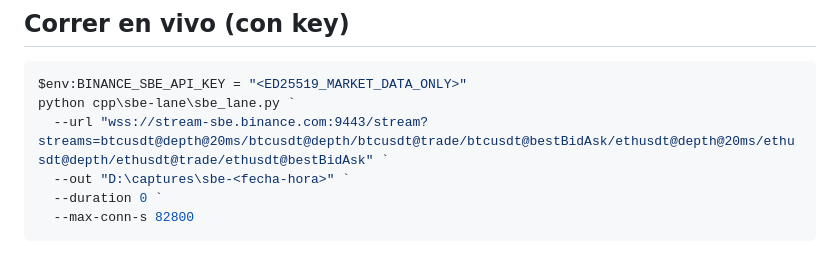
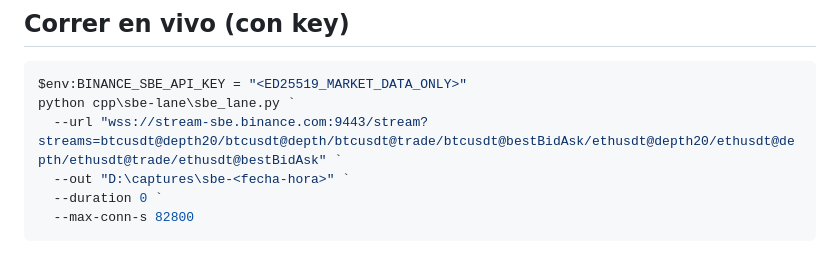
Before and after one commit to etor6233/bnnc-pro-elite, a Markdown page: cpp/sbe-lane/RUNBOOK_SBE_LANE.md, the part around the change. GitHub-like rendering.

Commit message:
Runbook: correct SBE partial-book stream name to @depth20 (verified live, template 10002)

````diff
--- a/cpp/sbe-lane/RUNBOOK_SBE_LANE.md
+++ b/cpp/sbe-lane/RUNBOOK_SBE_LANE.md
@@ -66,7 +66,7 @@ PYTHONPATH=cpp/sbe-lane python3 -m unittest discover -s cpp/sbe-lane/tests -v
 ```powershell
 $env:BINANCE_SBE_API_KEY = "<ED25519_MARKET_DATA_ONLY>"
 python cpp\sbe-lane\sbe_lane.py `
-  --url "wss://stream-sbe.binance.com:9443/stream?streams=btcusdt@depth@20ms/btcusdt@depth/btcusdt@trade/btcusdt@bestBidAsk/ethusdt@depth@20ms/ethusdt@depth/ethusdt@trade/ethusdt@bestBidAsk" `
+  --url "wss://stream-sbe.binance.com:9443/stream?streams=btcusdt@depth20/btcusdt@depth/btcusdt@trade/btcusdt@bestBidAsk/ethusdt@depth20/ethusdt@depth/ethusdt@trade/ethusdt@bestBidAsk" `
   --out "D:\captures\sbe-<fecha-hora>" `
   --duration 0 `
   --max-conn-s 82800
````
